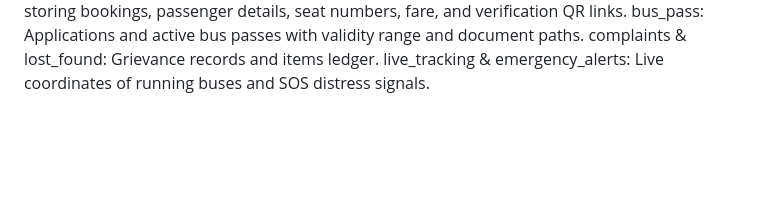
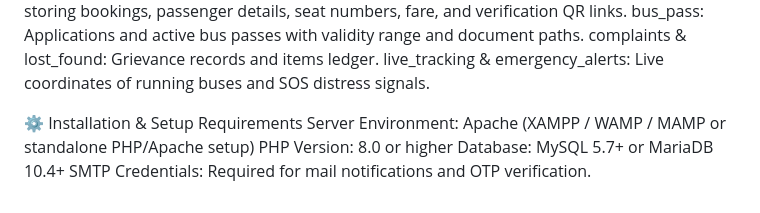
Before and after one commit to prakash200514/TN-ASIA, a Markdown page: README.md, the part around the change. Drawn GitHub-style; blank space fills up the shorter version.

```diff
--- a/README.md
+++ b/README.md
@@ -68,3 +68,10 @@ tickets: Paid tickets storing bookings, passenger details, seat numbers, fare, a
 bus_pass: Applications and active bus passes with validity range and document paths.
 complaints & lost_found: Grievance records and items ledger.
 live_tracking & emergency_alerts: Live coordinates of running buses and SOS distress signals.
+
+⚙️ Installation & Setup
+Requirements
+Server Environment: Apache (XAMPP / WAMP / MAMP or standalone PHP/Apache setup)
+PHP Version: 8.0 or higher
+Database: MySQL 5.7+ or MariaDB 10.4+
+SMTP Credentials: Required for mail notifications and OTP verification.
```
